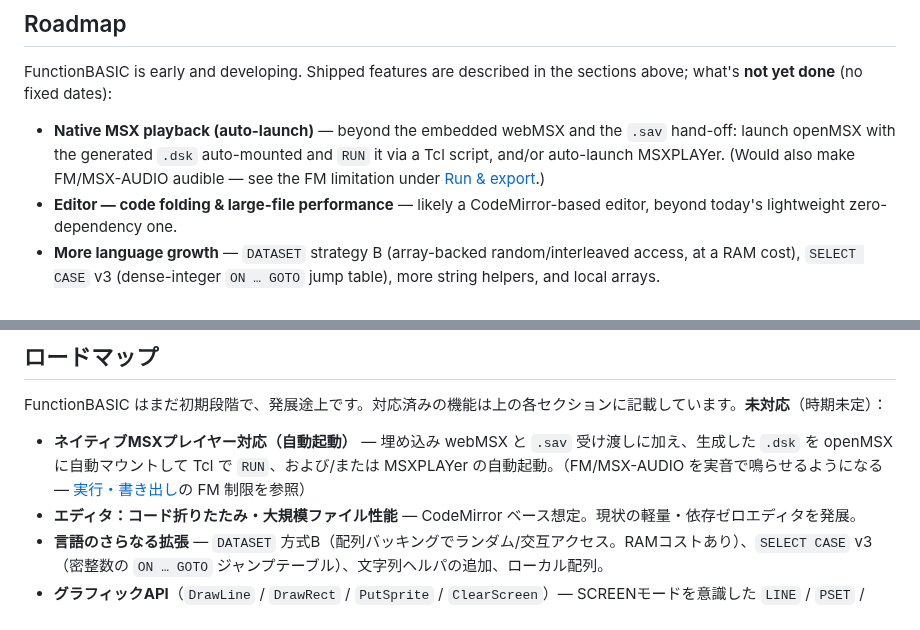
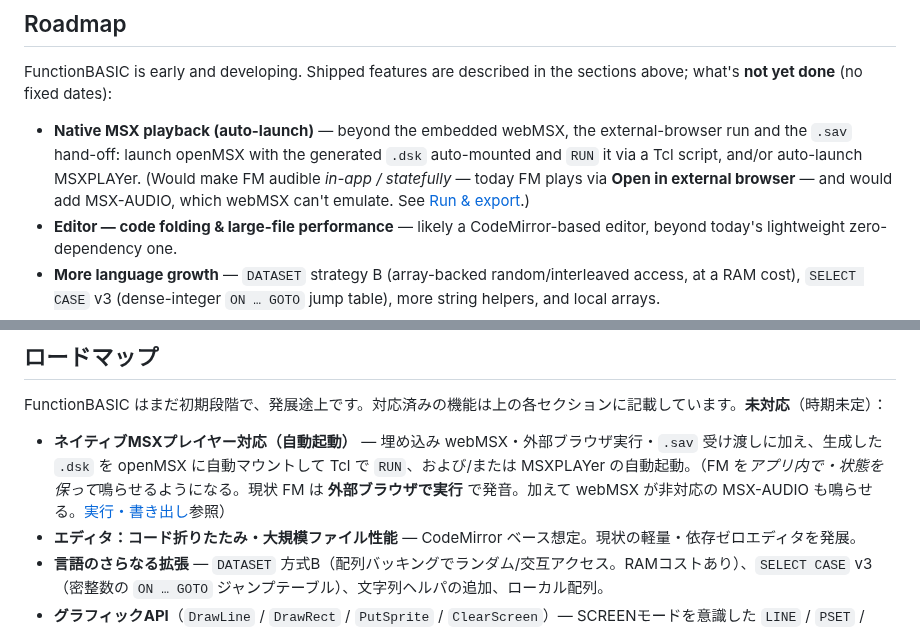
Before and after one commit to suzuki-black/FunctionBASIC, a Markdown page: README.md, 2 parts joined by grey strips. Rendered like a GitHub page.

Commit message:
docs(readme): roadmap — reflect that FM now plays via external-browser run (v0.1.43)
Native-playback roadmap item previously implied FM was inaudible everywhere in-app.
FM now plays via "Open in external browser"; reframe the item as in-app/stateful FM
plus MSX-AUDIO (which webMSX cannot emulate). EN + JP.

Co-Authored-By: Claude Opus 4.8 <noreply@anthropic.com>

```diff
--- a/README.md
+++ b/README.md
@@ -372,7 +372,7 @@ Tip: for larger programs, tell the AI to keep game state in `GLOBAL`s with descr
 
 FunctionBASIC is early and developing. Shipped features are described in the sections above; what's **not yet done** (no fixed dates):
 
-- **Native MSX playback (auto-launch)** — beyond the embedded webMSX and the `.sav` hand-off: launch openMSX with the generated `.dsk` auto-mounted and `RUN` it via a Tcl script, and/or auto-launch MSXPLAYer. (Would also make FM/MSX-AUDIO audible — see the FM limitation under [Run & export](#run--export).)
+- **Native MSX playback (auto-launch)** — beyond the embedded webMSX, the external-browser run and the `.sav` hand-off: launch openMSX with the generated `.dsk` auto-mounted and `RUN` it via a Tcl script, and/or auto-launch MSXPLAYer. (Would make FM audible *in-app / statefully* — today FM plays via **Open in external browser** — and would add MSX-AUDIO, which webMSX can't emulate. See [Run & export](#run--export).)
 - **Editor — code folding & large-file performance** — likely a CodeMirror-based editor, beyond today's lightweight zero-dependency one.
 - **More language growth** — `DATASET` strategy B (array-backed random/interleaved access, at a RAM cost), `SELECT CASE` v3 (dense-integer `ON … GOTO` jump table), more string helpers, and local arrays.
 - **Graphics API** (`DrawLine` / `DrawRect` / `PutSprite` / `ClearScreen`) — SCREEN-mode-aware wrappers over `LINE` / `PSET` / `PUT SPRITE` / `COPY`, building on the `M2_*` helpers.
@@ -794,7 +794,7 @@ END FUNCTION
 
 FunctionBASIC はまだ初期段階で、発展途上です。対応済みの機能は上の各セクションに記載しています。**未対応**（時期未定）：
 
-- **ネイティブMSXプレイヤー対応（自動起動）** — 埋め込み webMSX と `.sav` 受け渡しに加え、生成した `.dsk` を openMSX に自動マウントして Tcl で `RUN`、および/または MSXPLAYer の自動起動。（FM/MSX-AUDIO を実音で鳴らせるようになる — [実行・書き出し](#実行書き出し)の FM 制限を参照）
+- **ネイティブMSXプレイヤー対応（自動起動）** — 埋め込み webMSX・外部ブラウザ実行・`.sav` 受け渡しに加え、生成した `.dsk` を openMSX に自動マウントして Tcl で `RUN`、および/または MSXPLAYer の自動起動。（FM を*アプリ内で・状態を保って*鳴らせるようになる。現状 FM は **外部ブラウザで実行** で発音。加えて webMSX が非対応の MSX-AUDIO も鳴らせる。[実行・書き出し](#実行書き出し)参照）
 - **エディタ：コード折りたたみ・大規模ファイル性能** — CodeMirror ベース想定。現状の軽量・依存ゼロエディタを発展。
 - **言語のさらなる拡張** — `DATASET` 方式B（配列バッキングでランダム/交互アクセス。RAMコストあり）、`SELECT CASE` v3（密整数の `ON … GOTO` ジャンプテーブル）、文字列ヘルパの追加、ローカル配列。
 - **グラフィックAPI**（`DrawLine` / `DrawRect` / `PutSprite` / `ClearScreen`）— SCREENモードを意識した `LINE` / `PSET` / `PUT SPRITE` / `COPY` のラッパ。`M2_*` ヘルパの上に構築。
```
